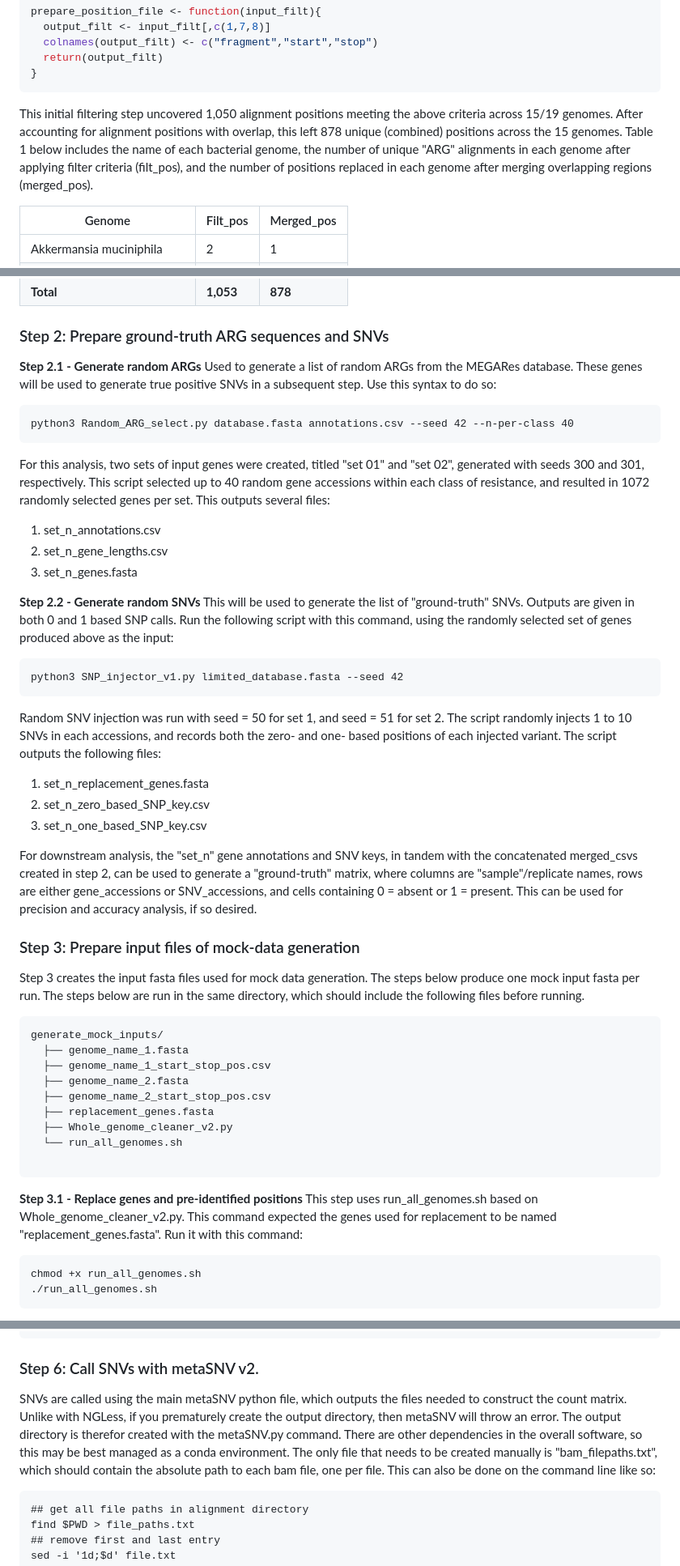
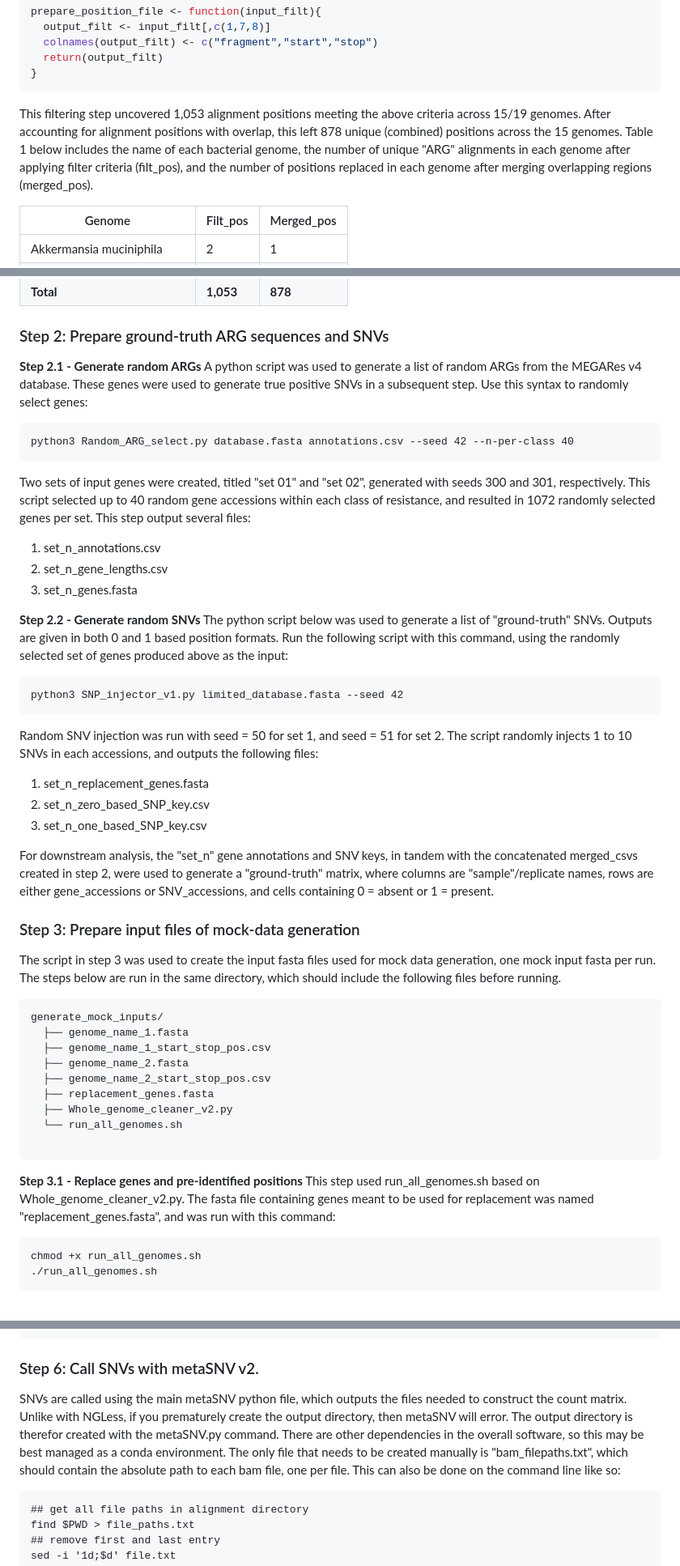
Before and after one commit to Microbial-Ecology-Group/MEGARes_v4_manuscript_code, a Markdown page: Generate_mock_metagenomes/Mock_metagenomic_data_tutorial.md, 3 parts joined by grey strips. Shown at 81% size. Rendered like a GitHub page.

````diff
--- a/Generate_mock_metagenomes/Mock_metagenomic_data_tutorial.md
+++ b/Generate_mock_metagenomes/Mock_metagenomic_data_tutorial.md
@@ -51,7 +52,7 @@ prepare_position_file <- function(input_filt){
 }
 ```
 
-This initial filtering step uncovered 1,050 alignment positions meeting the above criteria across 15/19 genomes. After accounting for alignment positions with overlap, this left 878 unique (combined) positions across the 15 genomes. Table 1 below includes the name of each bacterial genome, the number of unique "ARG" alignments in each genome after applying filter criteria (filt_pos), and the number of positions replaced in each genome after merging overlapping regions (merged_pos).
+This filtering step uncovered 1,053 alignment positions meeting the above criteria across 15/19 genomes. After accounting for alignment positions with overlap, this left 878 unique (combined) positions across the 15 genomes. Table 1 below includes the name of each bacterial genome, the number of unique "ARG" alignments in each genome after applying filter criteria (filt_pos), and the number of positions replaced in each genome after merging overlapping regions (merged_pos).
 
 | Genome                       | Filt_pos  | Merged_pos |
 | ---------------------------- | --------- | ---------- |
@@ -78,30 +79,30 @@ This initial filtering step uncovered 1,050 alignment positions meeting the abov
 
 ### Step 2: Prepare ground-truth ARG sequences and SNVs
 **Step 2.1 - Generate random ARGs**
-Used to generate a list of random ARGs from the MEGARes database. These genes will be used to generate true positive SNVs in a subsequent step. Use this syntax to do so:
+A python script was used to generate a list of random ARGs from the MEGARes v4 database. These genes were used to generate true positive SNVs in a subsequent step. Use this syntax to randomly select genes:
 ```
 python3 Random_ARG_select.py database.fasta annotations.csv --seed 42 --n-per-class 40
 ```
-For this analysis, two sets of input genes were created, titled "set 01" and "set 02", generated with seeds 300 and 301, respectively. This script selected up to 40 random gene accessions within each class of resistance, and resulted in 1072 randomly selected genes per set.
-This outputs several files:
+Two sets of input genes were created, titled "set 01" and "set 02", generated with seeds 300 and 301, respectively. This script selected up to 40 random gene accessions within each class of resistance, and resulted in 1072 randomly selected genes per set.
+This step output several files:
 1) set_n_annotations.csv
 2) set_n_gene_lengths.csv
 3) set_n_genes.fasta
 
 **Step 2.2 - Generate random SNVs**
-This will be used to generate the list of "ground-truth" SNVs. Outputs are given in both 0 and 1 based SNP calls. Run the following script with this command, using the randomly selected set of genes produced above as the input:
+The python script below was used to generate a list of "ground-truth" SNVs. Outputs are given in both 0 and 1 based position formats. Run the following script with this command, using the randomly selected set of genes produced above as the input:
 ```
 python3 SNP_injector_v1.py limited_database.fasta --seed 42
 ```
-Random SNV injection was run with seed = 50 for set 1, and seed = 51 for set 2. The script randomly injects 1 to 10 SNVs in each accessions, and records both the zero- and one- based positions of each injected variant. The script outputs the following files:
+Random SNV injection was run with seed = 50 for set 1, and seed = 51 for set 2. The script randomly injects 1 to 10 SNVs in each accessions, and outputs the following files:
 1) set_n_replacement_genes.fasta
 2) set_n_zero_based_SNP_key.csv
 3) set_n_one_based_SNP_key.csv
 
-For downstream analysis, the "set_n" gene annotations and SNV keys, in tandem with the concatenated merged_csvs created in step 2, can be used to generate a "ground-truth" matrix, where columns are "sample"/replicate names, rows are either gene_accessions or SNV_accessions, and cells containing 0 = absent or 1 = present. This can be used for precision and accuracy analysis, if so desired.
+For downstream analysis, the "set_n" gene annotations and SNV keys, in tandem with the concatenated merged_csvs created in step 2, were used to generate a "ground-truth" matrix, where columns are "sample"/replicate names, rows are either gene_accessions or SNV_accessions, and cells containing 0 = absent or 1 = present.
 
 ### Step 3: Prepare input files of mock-data generation
-Step 3 creates the input fasta files used for mock data generation. The steps below produce one mock input fasta per run. The steps below are run in the same directory, which should include the following files before running.
+The script in step 3 was used to create the input fasta files used for mock data generation, one mock input fasta per run. The steps below are run in the same directory, which should include the following files before running.
 
 ```
 generate_mock_inputs/
@@ -115,7 +116,7 @@ generate_mock_inputs/
 
 ```
 
-**Step 3.1 - Replace genes and pre-identified positions** This step uses run_all_genomes.sh based on Whole_genome_cleaner_v2.py. This command expected the genes used for replacement to be named "replacement_genes.fasta". Run it with this command:
+**Step 3.1 - Replace genes and pre-identified positions** This step used run_all_genomes.sh based on Whole_genome_cleaner_v2.py. The fasta file containing genes meant to be used for replacement was named "replacement_genes.fasta", and was run with this command:
 ```bash
 chmod +x run_all_genomes.sh
 ./run_all_genomes.sh
@@ -315,7 +320,7 @@ i=1; while [ $i -le 10 ]; do ngless -j100 filter.ngl; i=$((i+1)); done
 ```
 
 ### Step 6: Call SNVs with metaSNV v2.
-SNVs are called using the main metaSNV python file, which outputs the files needed to construct the count matrix. Unlike with NGLess, if you prematurely create the output directory, then metaSNV will throw an error. The output directory is therefor created with the metaSNV.py command. There are other dependencies in the overall software, so this may be best managed as a conda environment. The only file that needs to be created manually is "bam_filepaths.txt", which should contain the absolute path to each bam file, one per file. This can also be done on the command line like so:
+SNVs are called using the main metaSNV python file, which outputs the files needed to construct the count matrix. Unlike with NGLess, if you prematurely create the output directory, then metaSNV will error. The output directory is therefor created with the metaSNV.py command. There are other dependencies in the overall software, so this may be best managed as a conda environment. The only file that needs to be created manually is "bam_filepaths.txt", which should contain the absolute path to each bam file, one per file. This can also be done on the command line like so:
 ```
 ## get all file paths in alignment directory
 find $PWD > file_paths.txt
````
Also changed, not shown: other parts of Generate_mock_metagenomes/Mock_metagenomic_data_tutorial.md (+12 -7 lines).
